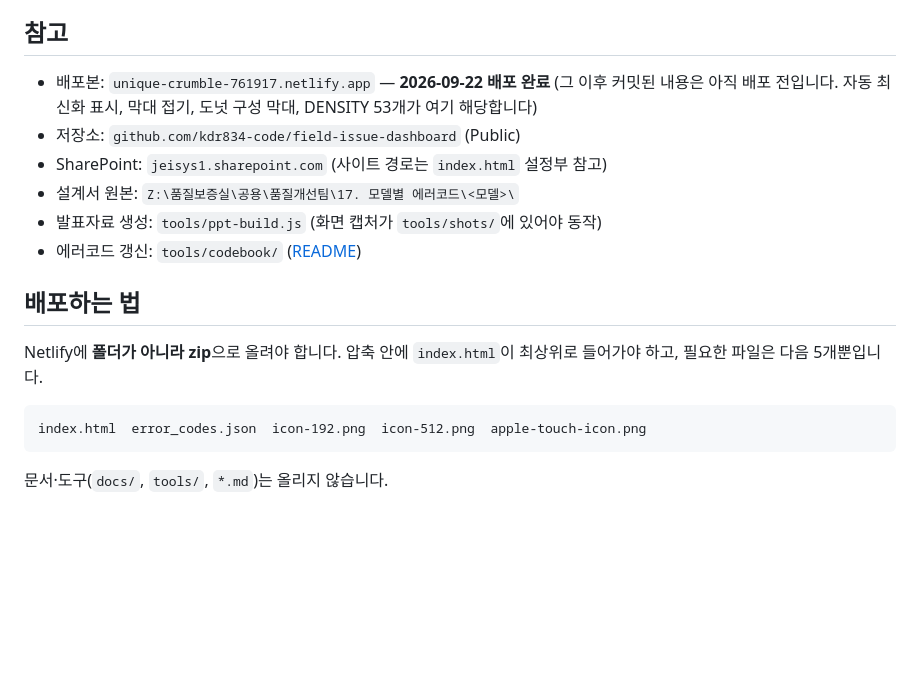
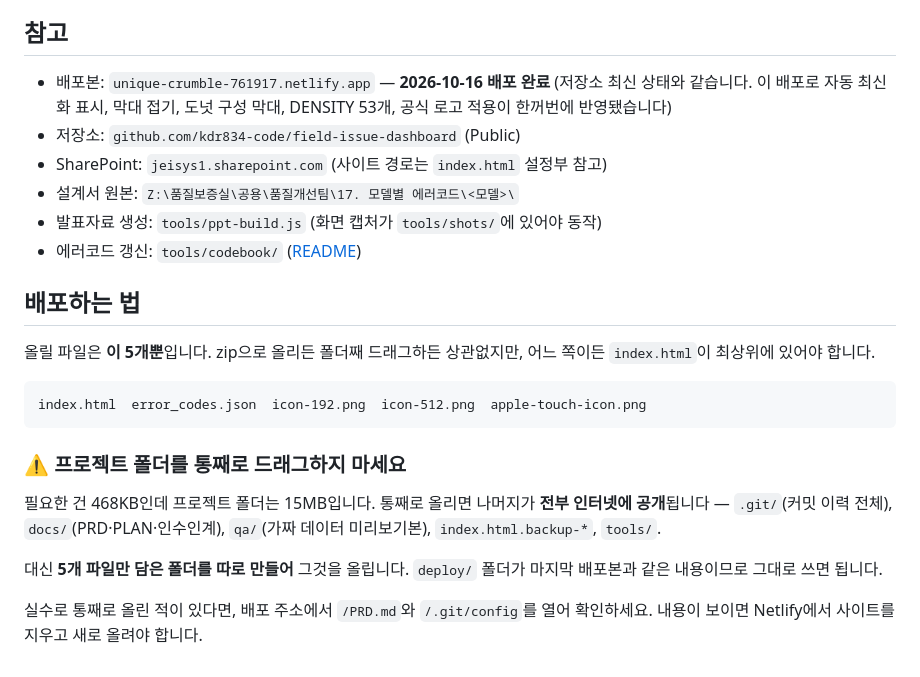
Before and after one commit to kdr834-code/field-issue-dashboard, a Markdown page: docs/인수인계.md, the part around the change. Rendered like a GitHub page; blank space fills up the shorter version.

Commit message:
2026-10-16 배포 반영 — 배포 상태 갱신 및 배포 방법 정정
- PLAN·인수인계의 "2026-09-22 배포 / 그 이후는 배포 전" 서술이 사실과
  달라져 갱신. 지금은 저장소 최신 상태가 그대로 배포돼 있음
- 배포 방법을 "zip만 가능"에서 "zip 또는 폴더 드래그"로 정정.
  실제로는 폴더 드래그로 배포해 왔음
- 프로젝트 폴더를 통째로 올리면 .git·docs·qa·백업본이 공개된다는 경고 추가.
  필요한 건 468KB인데 폴더 전체는 15MB임

deploy/ 스냅샷을 이번 배포본으로 갱신(gitignore 대상이라 커밋에는 없음).
기존 9월 14일자 스냅샷은 trash-can/deploy-20260914/ 에 보관.

Co-Authored-By: Claude Opus 5 <noreply@anthropic.com>

````diff
--- a/docs/인수인계.md
+++ b/docs/인수인계.md
@@ -150,9 +150,9 @@ GitHub 저장소도 Public이라 검색에 노출됩니다.
 
 ## 참고
 
-- 배포본: `unique-crumble-761917.netlify.app` — **2026-09-22 배포 완료**
-  (그 이후 커밋된 내용은 아직 배포 전입니다. 자동 최신화 표시, 막대 접기,
-   도넛 구성 막대, DENSITY 53개가 여기 해당합니다)
+- 배포본: `unique-crumble-761917.netlify.app` — **2026-10-16 배포 완료**
+  (저장소 최신 상태와 같습니다. 이 배포로 자동 최신화 표시, 막대 접기,
+   도넛 구성 막대, DENSITY 53개, 공식 로고 적용이 한꺼번에 반영됐습니다)
 - 저장소: `github.com/kdr834-code/field-issue-dashboard` (Public)
 - SharePoint: `jeisys1.sharepoint.com` (사이트 경로는 `index.html` 설정부 참고)
 - 설계서 원본: `Z:\품질보증실\공용\품질개선팀\17. 모델별 에러코드\<모델>\`
@@ -161,11 +161,21 @@ GitHub 저장소도 Public이라 검색에 노출됩니다.
 
 ## 배포하는 법
 
-Netlify에 **폴더가 아니라 zip**으로 올려야 합니다. 압축 안에 `index.html`이
-최상위로 들어가야 하고, 필요한 파일은 다음 5개뿐입니다.
+올릴 파일은 **이 5개뿐**입니다. zip으로 올리든 폴더째 드래그하든 상관없지만,
+어느 쪽이든 `index.html`이 최상위에 있어야 합니다.
 
 ```
 index.html  error_codes.json  icon-192.png  icon-512.png  apple-touch-icon.png
 ```
 
-문서·도구(`docs/`, `tools/`, `*.md`)는 올리지 않습니다.
+### ⚠️ 프로젝트 폴더를 통째로 드래그하지 마세요
+
+필요한 건 468KB인데 프로젝트 폴더는 15MB입니다. 통째로 올리면 나머지가
+**전부 인터넷에 공개**됩니다 — `.git/`(커밋 이력 전체), `docs/`(PRD·PLAN·인수인계),
+`qa/`(가짜 데이터 미리보기본), `index.html.backup-*`, `tools/`.
+
+대신 **5개 파일만 담은 폴더를 따로 만들어** 그것을 올립니다.
+`deploy/` 폴더가 마지막 배포본과 같은 내용이므로 그대로 쓰면 됩니다.
+
+실수로 통째로 올린 적이 있다면, 배포 주소에서 `/PRD.md`와 `/.git/config`를
+열어 확인하세요. 내용이 보이면 Netlify에서 사이트를 지우고 새로 올려야 합니다.
````
Also changed, not shown: PLAN.md (+2 -2 lines).
